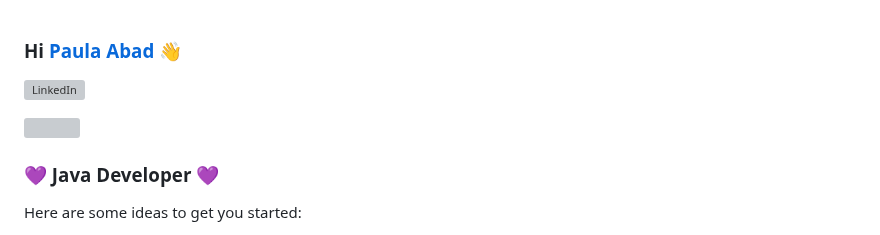
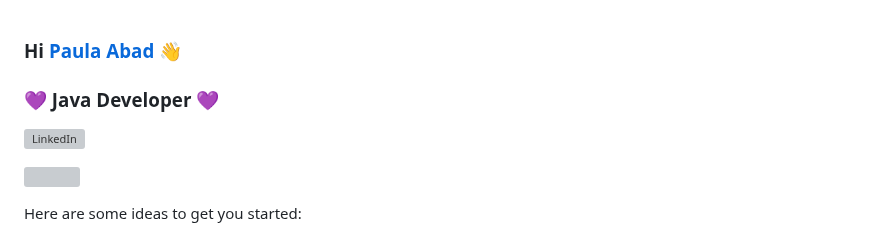
Before and after one commit to Paulabad-BigData/Paulabad-BigData, a Markdown page: README.md, the part around the change. Rendered like a GitHub page; grey boxes are pictures that could not be loaded.

```diff
--- a/README.md
+++ b/README.md
@@ -1,11 +1,12 @@
 ### Hi [Paula Abad][website] 👋
+
+
+### :purple_heart: Java Developer :purple_heart:
 
 <a href="https://www.linkedin.com/in/paulabadt/"><img src="imgs/linkedin.svg" alt="LinkedIn"></a>
 
 [<img src="https://media.giphy.com/media/110dhxfJebYOTm/giphy.gif">][website]
 
-
-### :purple_heart: Java Developer :purple_heart:
 
 
 Here are some ideas to get you started:
```
